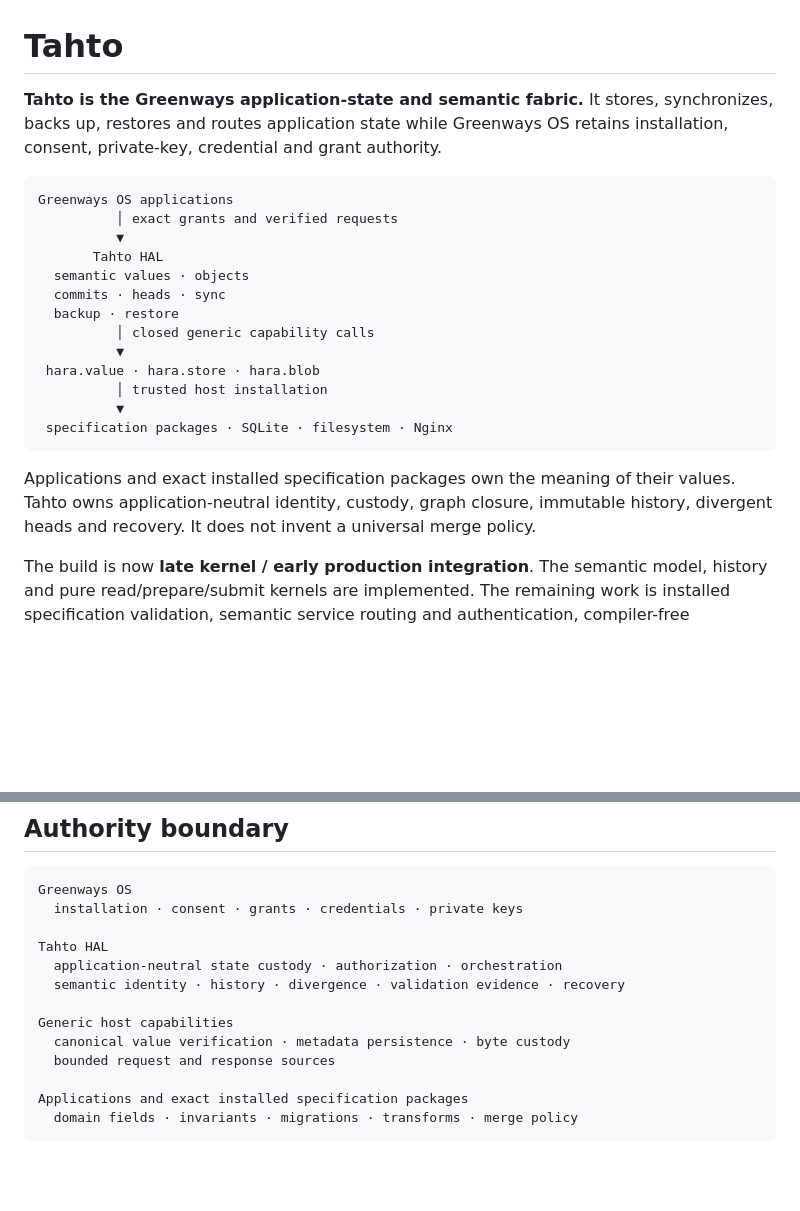
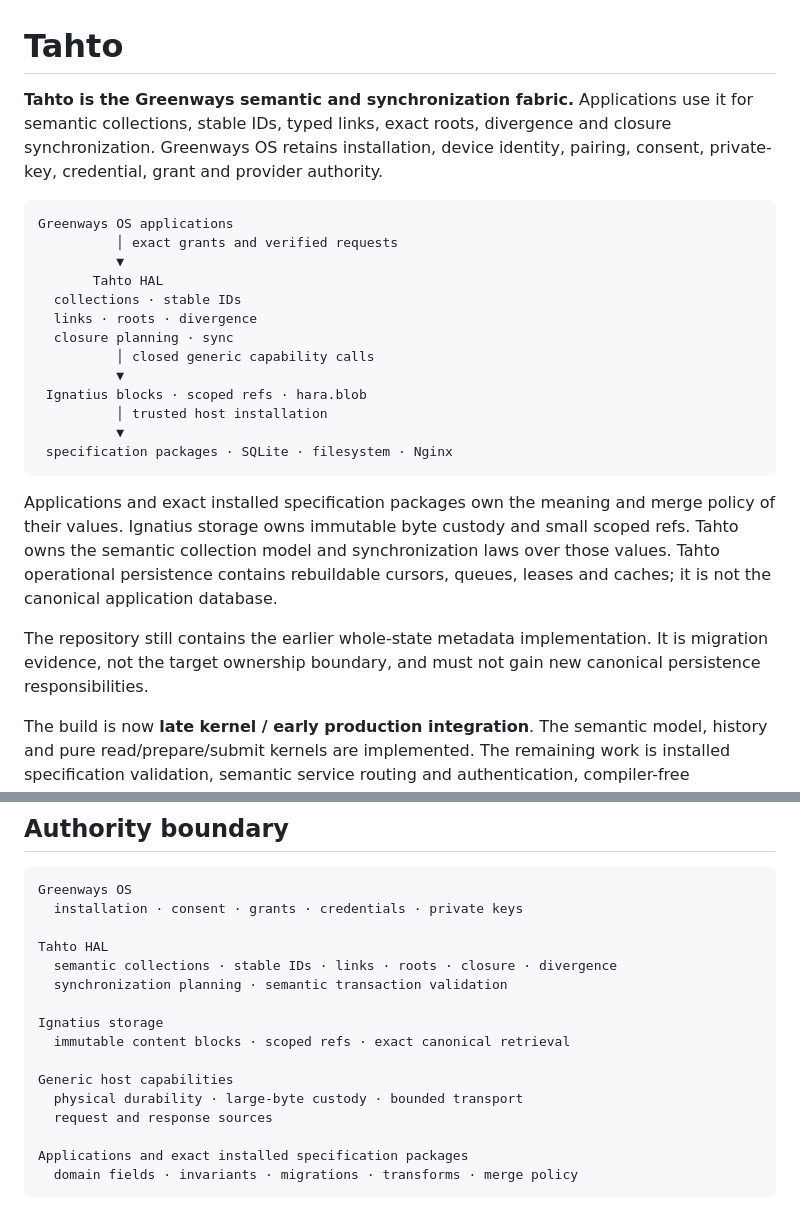
Before and after one commit to greenways-ai/tahto, a Markdown page: README.md, 2 parts joined by grey strips. Drawn GitHub-style; blank space fills up the shorter version.

Commit message:
Narrow Tahto to semantic synchronization

````diff
--- a/README.md
+++ b/README.md
@@ -1,29 +1,37 @@
 # Tahto
 
-**Tahto is the Greenways application-state and semantic fabric.** It stores,
-synchronizes, backs up, restores and routes application state while Greenways OS
-retains installation, consent, private-key, credential and grant authority.
+**Tahto is the Greenways semantic and synchronization fabric.** Applications
+use it for semantic collections, stable IDs, typed links, exact roots,
+divergence and closure synchronization. Greenways OS retains installation,
+device identity, pairing, consent, private-key, credential, grant and provider
+authority.
 
 ```text
 Greenways OS applications
           │ exact grants and verified requests
           ▼
        Tahto HAL
-  semantic values · objects
-  commits · heads · sync
-  backup · restore
+  collections · stable IDs
+  links · roots · divergence
+  closure planning · sync
           │ closed generic capability calls
           ▼
- hara.value · hara.store · hara.blob
+ Ignatius blocks · scoped refs · hara.blob
           │ trusted host installation
           ▼
  specification packages · SQLite · filesystem · Nginx
 ```
 
-Applications and exact installed specification packages own the meaning of their
-values. Tahto owns application-neutral identity, custody, graph closure,
-immutable history, divergent heads and recovery. It does not invent a universal
-merge policy.
+Applications and exact installed specification packages own the meaning and
+merge policy of their values. Ignatius storage owns immutable byte custody and
+small scoped refs. Tahto owns the semantic collection model and synchronization
+laws over those values. Tahto operational persistence contains rebuildable
+cursors, queues, leases and caches; it is not the canonical application
+database.
+
+The repository still contains the earlier whole-state metadata implementation.
+It is migration evidence, not the target ownership boundary, and must not gain
+new canonical persistence responsibilities.
 
 The build is now **late kernel / early production integration**. The semantic
 model, history and pure read/prepare/submit kernels are implemented. The
@@ -116,12 +124,15 @@ Greenways OS
   installation · consent · grants · credentials · private keys
 
 Tahto HAL
-  application-neutral state custody · authorization · orchestration
-  semantic identity · history · divergence · validation evidence · recovery
+  semantic collections · stable IDs · links · roots · closure · divergence
+  synchronization planning · semantic transaction validation
+
+Ignatius storage
+  immutable content blocks · scoped refs · exact canonical retrieval
 
 Generic host capabilities
-  canonical value verification · metadata persistence · byte custody
-  bounded request and response sources
+  physical durability · large-byte custody · bounded transport
+  request and response sources
 
 Applications and exact installed specification packages
   domain fields · invariants · migrations · transforms · merge policy
````
Also changed, not shown: AGENTS.md (+11 -4 lines).
